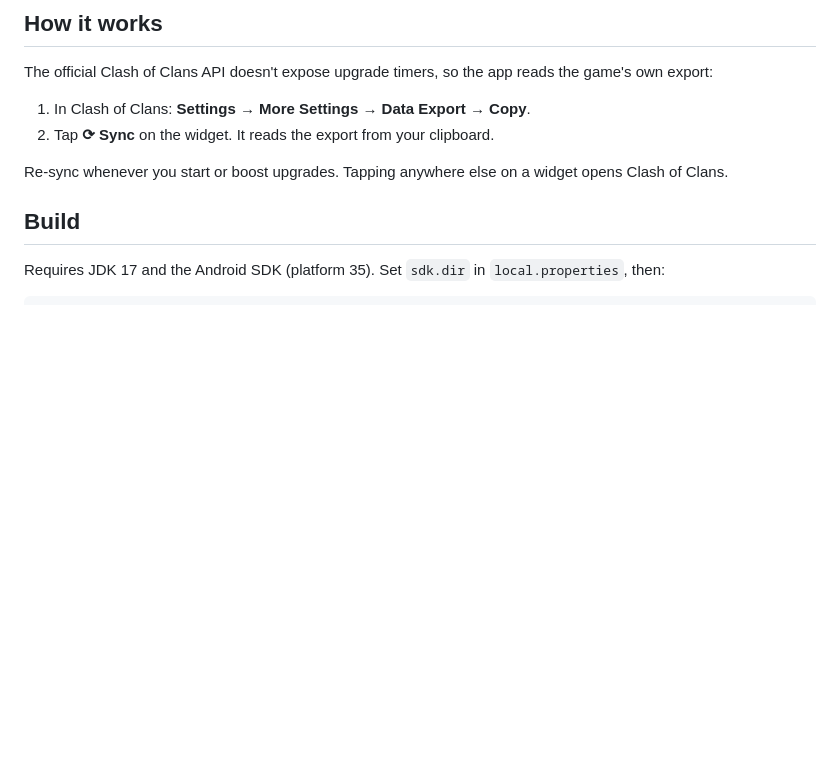
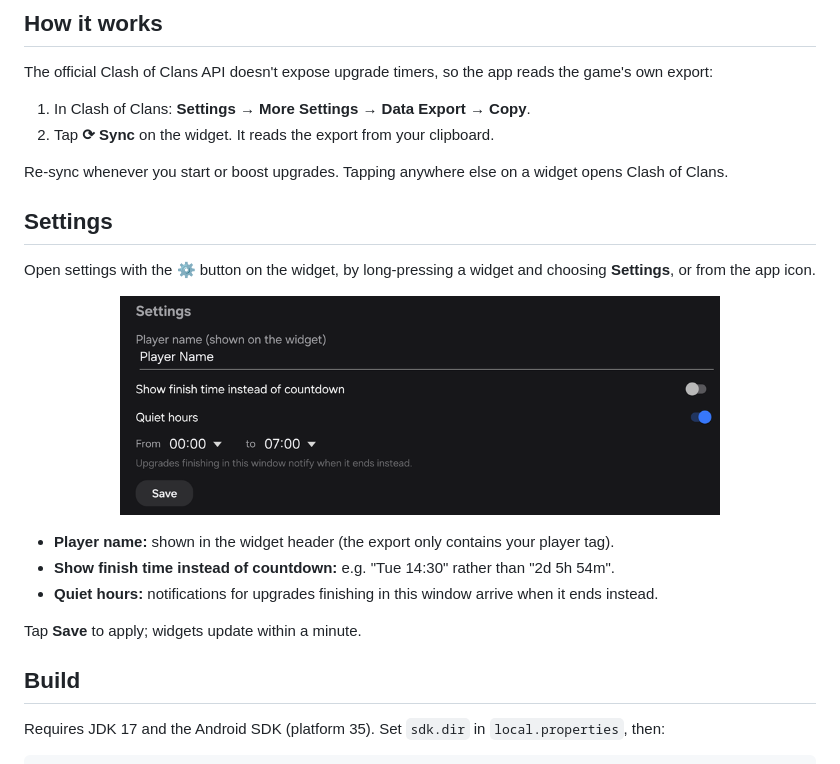
Before and after one commit to ww40/coc-widget, a Markdown page: README.md, the part around the change. Drawn GitHub-style; pictures changed too: docs/screenshots/settings.png (added); blank space fills up the shorter version.

Commit message:
Add settings screenshot and section to README

```diff
--- a/README.md
+++ b/README.md
@@ -19,6 +19,18 @@ The official Clash of Clans API doesn't expose upgrade timers, so the app reads
 2. Tap **⟳ Sync** on the widget. It reads the export from your clipboard.
 
 Re-sync whenever you start or boost upgrades. Tapping anywhere else on a widget opens Clash of Clans.
+
+## Settings
+
+Open settings with the **⚙** button on the widget, by long-pressing a widget and choosing **Settings**, or from the app icon.
+
+<p align="center"><img src="docs/screenshots/settings.png" alt="Settings screen with player name, finish-time toggle and quiet hours" width="600"></p>
+
+- **Player name:** shown in the widget header (the export only contains your player tag).
+- **Show finish time instead of countdown:** e.g. "Tue 14:30" rather than "2d 5h 54m".
+- **Quiet hours:** notifications for upgrades finishing in this window arrive when it ends instead.
+
+Tap **Save** to apply; widgets update within a minute.
 
 ## Build
 
```
